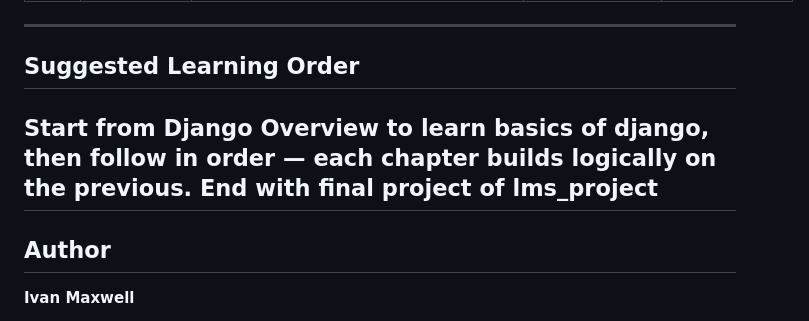
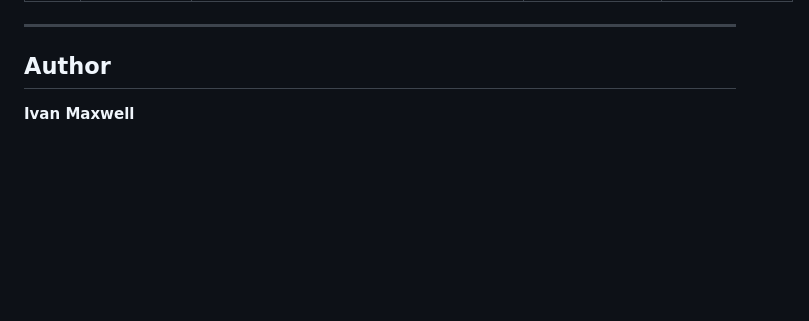
Before and after one commit to IvanMaxwell/Python_Django, a Markdown page: README.md, the part around the change. GitHub-like rendering; blank space fills up the shorter version.

```diff
--- a/README.md
+++ b/README.md
@@ -22,11 +22,6 @@ A curated collection of beginner-friendly guides and apps to help you master Dja
 
 ---
 
-##  Suggested Learning Order
-
-Start from **Django Overview** to learn basics of django, then follow in order — each chapter builds logically on the previous.
-End with final project of lms_project
----
 
 ##  Author
 
```
